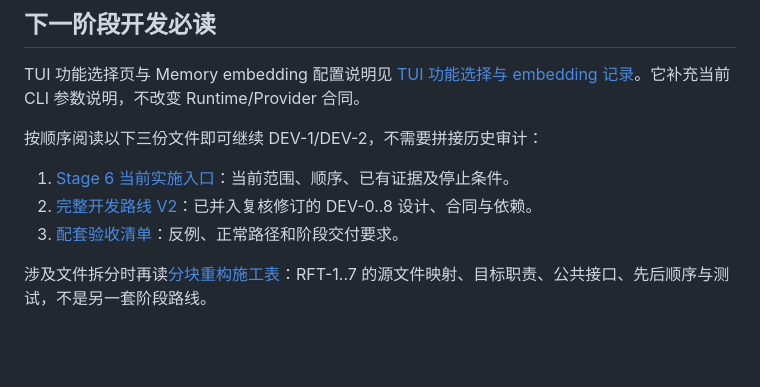
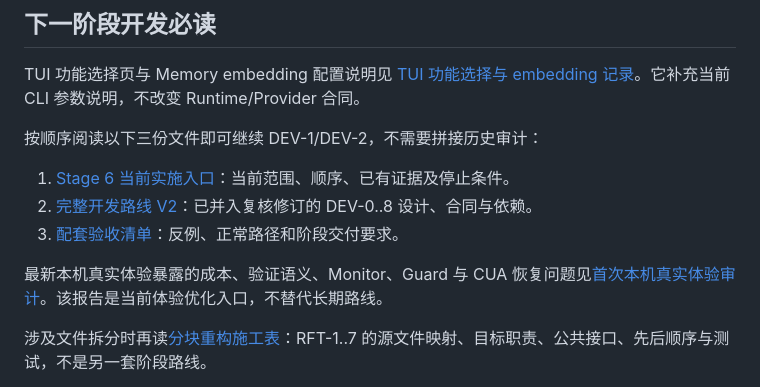
Before and after one commit to wszkxlllll/Computer-Harness, a Markdown page: docs/DOCS-INDEX.md, the part around the change. GitHub-like rendering; blank space fills up the shorter version.

Commit message:
docs(eval): audit first local experience

```diff
--- a/docs/DOCS-INDEX.md
+++ b/docs/DOCS-INDEX.md
@@ -20,6 +20,8 @@ TUI 功能选择页与 Memory embedding 配置说明见 [TUI 功能选择与 emb
 1. [Stage 6 当前实施入口](./stage-6-convergence-and-start-state-2026-09-15.md)：当前范围、顺序、已有证据及停止条件。
 2. [完整开发路线 V2](./full-development-roadmap-v2.md)：已并入复核修订的 DEV-0..8 设计、合同与依赖。
 3. [配套验收清单](./development-acceptance-v2.md)：反例、正常路径和阶段交付要求。
+
+最新本机真实体验暴露的成本、验证语义、Monitor、Guard 与 CUA 恢复问题见[首次本机真实体验审计](./local-experience-audit-2026-09-19.md)。该报告是当前体验优化入口，不替代长期路线。
 
 涉及文件拆分时再读[分块重构施工表](./module-refactoring-work-plan.md)：RFT-1..7 的源文件映射、目标职责、公共接口、先后顺序与测试，不是另一套阶段路线。
 
```
Also changed, not shown: docs/local-experience-audit-2026-09-19.md (added, +90 -0 lines).
